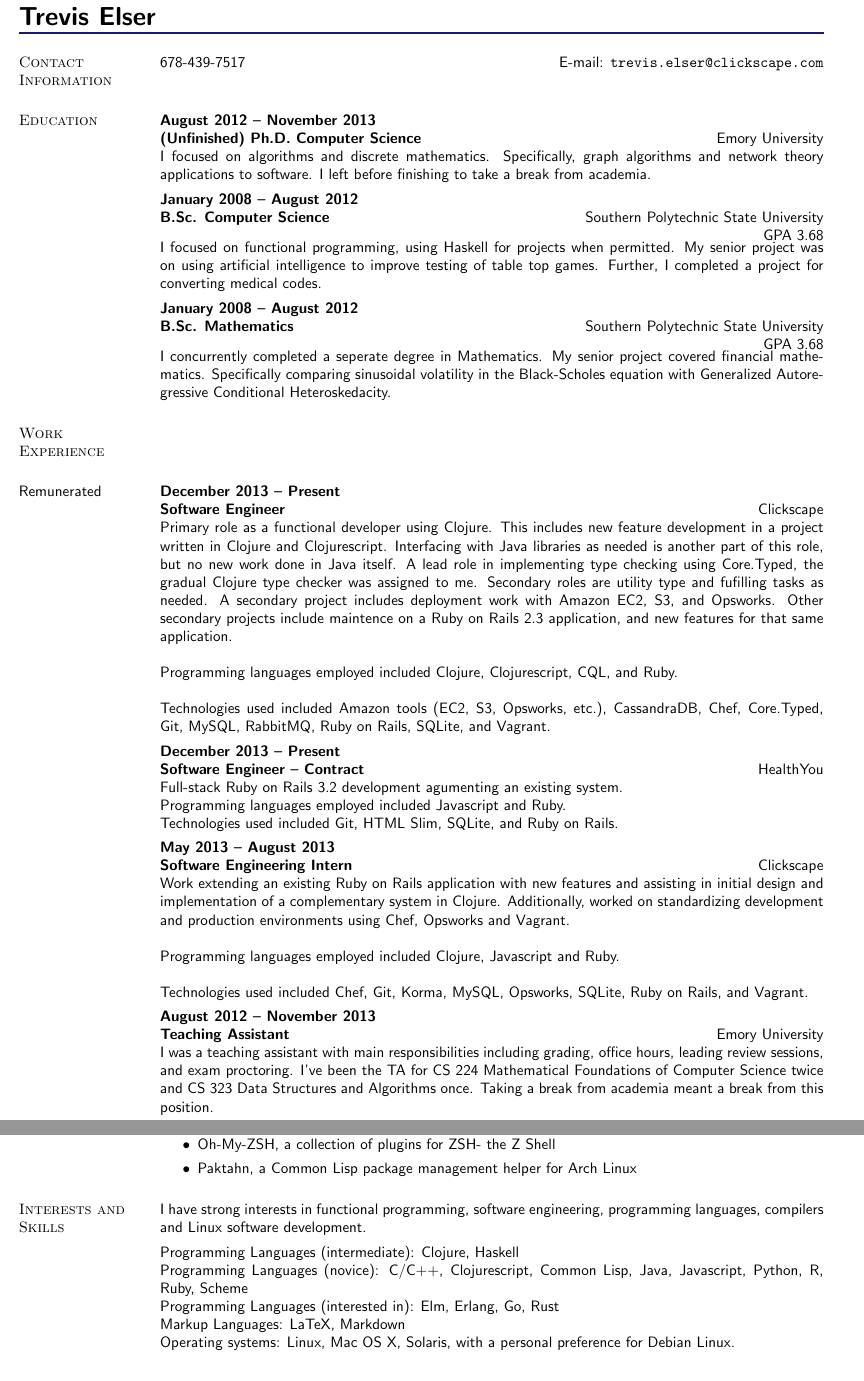
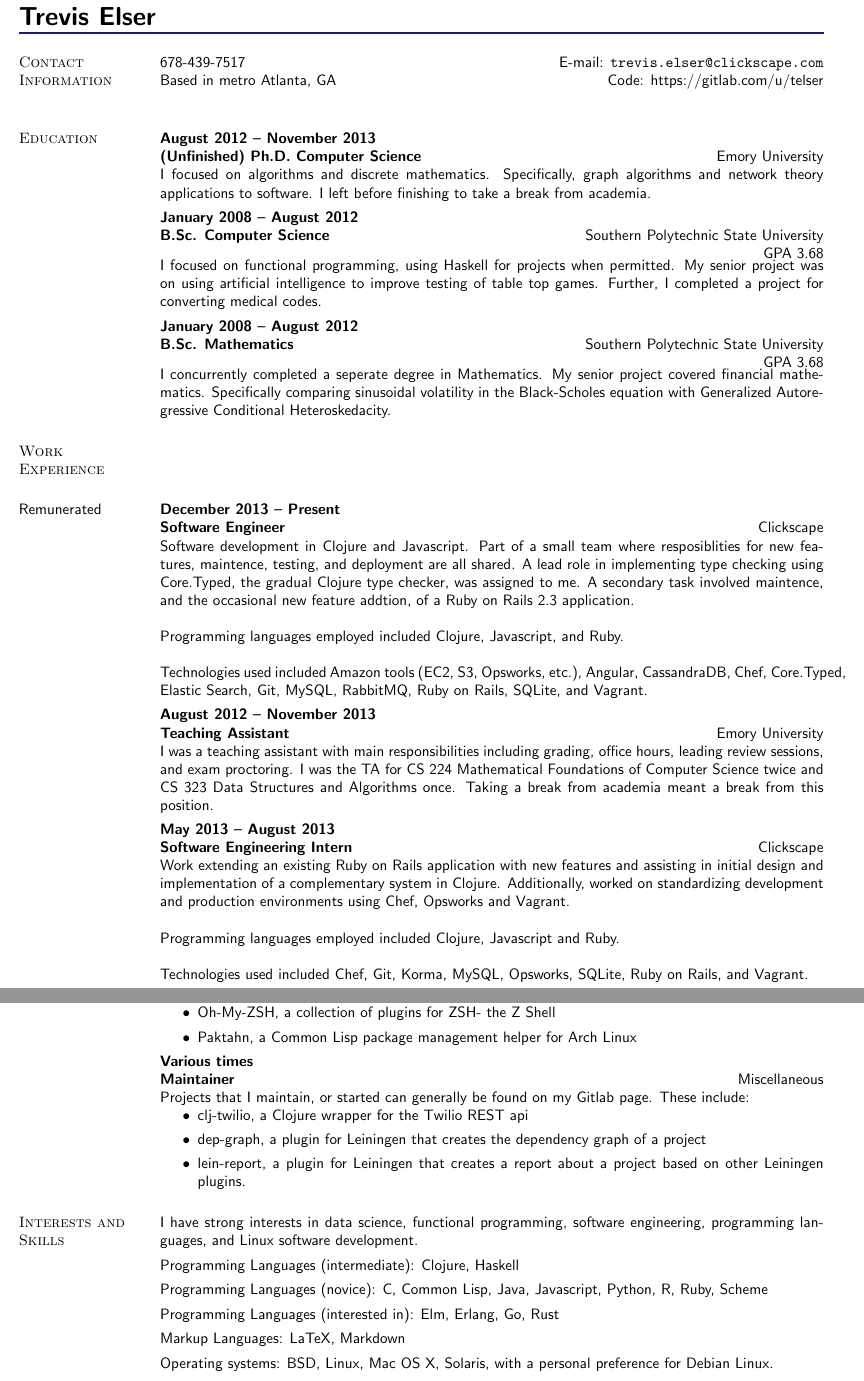
Before and after one commit to telser/dotfiles, a LaTeX CV (cv/resume.tex): two parts of pages 1 and 2 of 2, joined at a grey line, cut so that both start at the same text. Compiled offline with pdfLaTeX.

```diff
--- a/cv/resume.tex
+++ b/cv/resume.tex
@@ -40,8 +40,10 @@
 
 \section{Contact Information}
 
-678-439-7517 \hfill {E-mail:} \href{mailto:trevis.elser@clickscape.com}{\nolinkurl{trevis.elser@clickscape.com}} \\
-%\hfill {Code:} \url{} \\
+678-439-7517 \hfill {E-mail:}
+\href{mailto:trevis.elser@clickscape.com}{\nolinkurl{trevis.elser@clickscape.com}} \\
+Based in metro Atlanta, GA \hfill {Code:}
+\href{https://gitlab.com/u/telser}{https://gitlab.com/u/telser}  \\
 %\hfill {Web:} \url{http://www.silencedpoets.com/} \\
 
 \section{Education}
@@ -75,48 +85,60 @@
 \employer{\llap{Clickscape}}
 \dates{December 2013 -- Present}
 \begin{position}
- Primary role as a functional developer using Clojure. This includes new feature development in a project written in Clojure and Clojurescript. Interfacing with Java libraries as needed is another part of this role, but no new work done in Java itself. A lead role in implementing type checking using Core.Typed, the gradual Clojure type checker was assigned to me. Secondary roles are utility type and fufilling tasks as needed. A secondary project includes deployment work with Amazon EC2, S3, and Opsworks. Other secondary projects include maintence on a Ruby on Rails 2.3 application, and new features for that same application. \\ \ \\
- Programming languages employed included Clojure, Clojurescript, CQL, and Ruby. \\ \ \\
- Technologies used included Amazon tools (EC2, S3, Opsworks, etc.), CassandraDB, Chef, Core.Typed, Git, MySQL, RabbitMQ, Ruby on Rails, SQLite, and Vagrant.
+ Software development in Clojure and Javascript. Part of a small team
+ where resposiblities for new features, maintence, testing, and
+ deployment are all shared. A lead role in implementing type checking
+ using Core.Typed, the gradual Clojure type checker, was assigned to
+ me. A secondary task involved maintence, and the occasional new
+ feature addtion, of a Ruby on Rails 2.3 application. \\ \ \\
+ Programming languages employed included Clojure, Javascript, and
+ Ruby. \\ \ \\
+ Technologies used included Amazon tools (EC2, S3, Opsworks, etc.),
+ Angular, CassandraDB, Chef, Core.Typed, Elastic Search, Git, MySQL,
+ RabbitMQ, Ruby on Rails, SQLite, and Vagrant.
 \end{position}
 
-\title{Software Engineer -- Contract}
-\employer{\llap{HealthYou}}
-\dates{December 2013 -- Present}
+\title{Teaching Assistant}
+\employer{\llap{Emory University}}
+\dates{August 2012 -- November 2013}
 \begin{position}
- Full-stack Ruby on Rails 3.2 development agumenting an existing system. \\
- Programming languages employed included Javascript and Ruby. \\
- Technologies used included Git, HTML Slim, SQLite, and Ruby on Rails.
+ I was a teaching assistant with main responsibilities including
+ grading, office hours, leading review sessions, and exam
+ proctoring. I was the TA for CS 224 Mathematical Foundations of
+ Computer Science twice and CS 323 Data Structures and Algorithms
+ once. Taking a break from academia meant a break from this position.
 \end{position}
 
 \title{Software Engineering Intern}
 \employer{\llap{Clickscape}}
 \dates{May 2013 -- August 2013}
 \begin{position}
- Work extending an existing Ruby on Rails application with new features and assisting in initial design and implementation of a complementary system in  Clojure. Additionally, worked on standardizing development and production environments using Chef, Opsworks and Vagrant. \\ \ \\
+ Work extending an existing Ruby on Rails application with new
+ features and assisting in initial design and implementation of a
+ complementary system in  Clojure. Additionally, worked on
+ standardizing development and production environments using Chef,
+ Opsworks and Vagrant. \\ \ \\
  Programming languages employed included Clojure, Javascript and Ruby. \\ \ \\
- Technologies used included Chef, Git, Korma, MySQL, Opsworks, SQLite, Ruby on Rails, and Vagrant.
-\end{position}
-
-\title{Teaching Assistant}
-\employer{\llap{Emory University}}
-\dates{August 2012 -- November 2013}
-\begin{position}
- I was a teaching assistant with main responsibilities including grading, office hours, leading review sessions, and exam proctoring. I've been the TA for CS 224 Mathematical Foundations of Computer Science twice  and CS 323 Data Structures and Algorithms once. Taking a break from academia meant a break from this position.
+ Technologies used included Chef, Git, Korma, MySQL, Opsworks, SQLite,
+ Ruby on Rails, and Vagrant.
 \end{position}
 
 \title{Teaching Assistant}
 \employer{\llap{Southern Polytechnic State University}}
 \dates{May 2012 -- August 2012}
 \begin{position}
- As the assistant for a course on data structures, I was responsible for helping students, grading labs, creation of test code for labs, and improvements to the structure and content of labs.
+ As the assistant for a course on data structures, I was responsible
+ for helping students, grading labs, creation of test code for labs,
+ and improvements to the structure and content of labs.
 \end{position}
 
 \title{Tutor}
 \employer{\llap{Southern Polytechnic State University}}
 \dates{August 2011 -- August 2012}
 \begin{position}
-I was a tutor for the School of Computing and Software Engineering covering introductory programming courses in Java, C++ and C\#, data structures, and algorithms.
+I was a tutor for the School of Computing and Software Engineering
+covering introductory programming courses in Java, C++ and C\#, data
+structures, and algorithms.
 \end{position}
 
 %
@@ -133,19 +155,44 @@
 \end{itemize}
 \end{position}
 
+\title{Maintainer}
+\employer{\llap{Miscellaneous}}
+\dates{Various times}
+\begin{position}
+Projects that I maintain, or started can generally be found on my
+Gitlab page. These include:
+\begin{itemize}
+\item{clj-twilio, a Clojure wrapper for the Twilio REST api}
+\item{dep-graph, a plugin for Leiningen that creates the dependency
+    graph of a project}
+\item{lein-report, a plugin for Leiningen that creates a report about
+    a project based on other Leiningen plugins.}
+\end{itemize}
+\end{position}
+
 %%%%%%%%%%%%%%%%%%%%%%%%%%%%%%%%%%%%%%%%
 
 \section{Interests and Skills}
 
-I have strong interests in functional programming, software engineering, programming languages, compilers and Linux software development.
+I have strong interests in data science, functional programming,
+software engineering, programming languages, and Linux software development.
 
-Programming Languages (intermediate): Clojure, Haskell \\
-Programming Languages (novice): C/C++, Clojurescript, Common Lisp, Java, Javascript, Python, R, Ruby, Scheme \\
-Programming Languages (interested in): Elm, Erlang, Go, Rust \\
-Markup Languages: LaTeX, Markdown \\
-Operating systems: Linux, Mac OS X, Solaris, with a personal preference for Debian Linux.
+Programming Languages (intermediate): Clojure, Haskell
 
-Outside of computers, I spend time with music in various capacities. My personal music usually can be categorized as electronic and experimental. Several projects have been released through different channels.
+Programming Languages (novice): C, Common Lisp, Java, Javascript,
+Python, R, Ruby, Scheme
+
+Programming Languages (interested in): Elm, Erlang, Go, Rust
+
+Markup Languages: LaTeX, Markdown
+
+Operating systems: BSD, Linux, Mac OS X, Solaris, with a personal
+preference for Debian Linux.
+
+Outside of computers, I spend time with music in various
+capacities. My personal music usually can be categorized as electronic
+and experimental. Several projects have been released through
+different channels.
 
 \section{References}
 
```
Also changed, not shown: cv/resume.tex (14 more changed lines), 1 other file.
